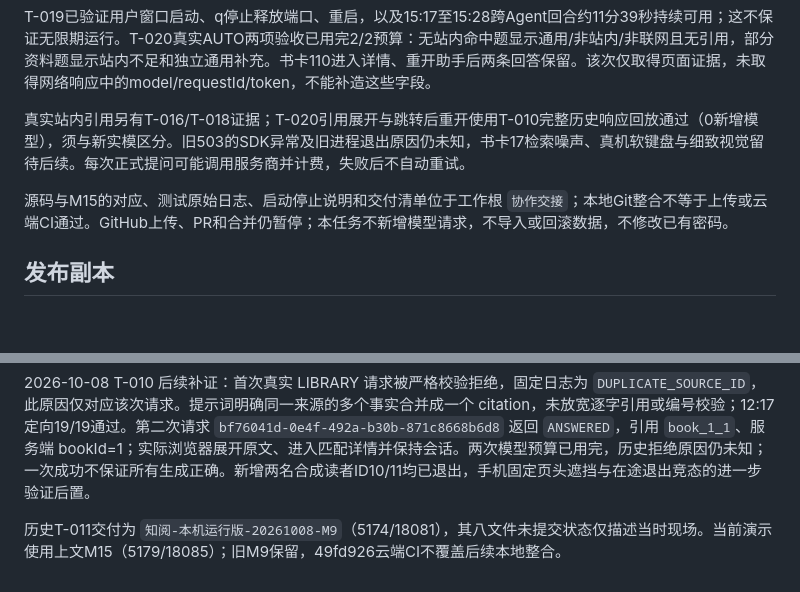
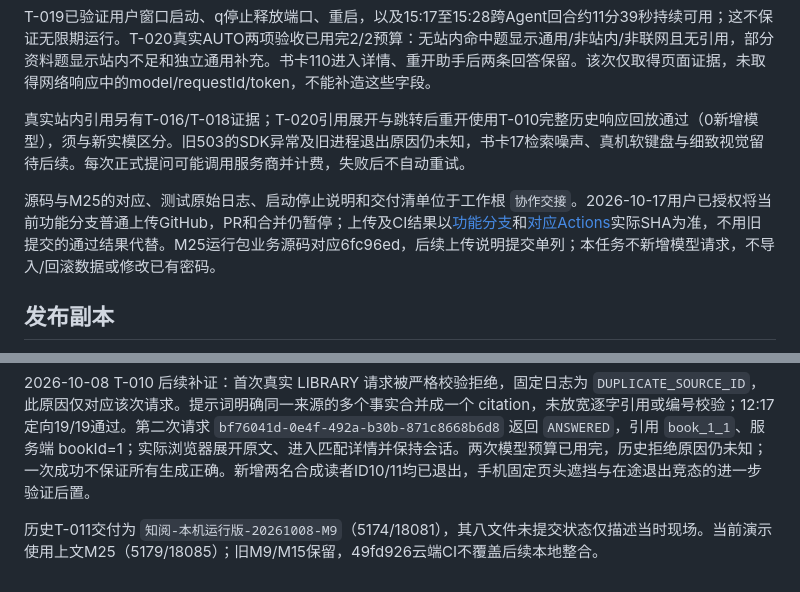
Before and after one commit to shiox212/zhiyue, a Markdown page: README.md, 2 parts joined by grey strips. Drawn GitHub-style; blank space fills up the shorter version.

Commit message:
docs: record branch upload authorization and M25 provenance

```diff
--- a/README.md
+++ b/README.md
@@ -12,7 +12,7 @@ T-019已验证用户窗口启动、q停止释放端口、重启，以及15:17至
 
 真实站内引用另有T-016/T-018证据；T-020引用展开与跳转后重开使用T-010完整历史响应回放通过（0新增模型），须与新实模区分。旧503的SDK异常及旧进程退出原因仍未知，书卡17检索噪声、真机软键盘与细致视觉留待后续。每次正式提问可能调用服务商并计费，失败后不自动重试。
 
-源码与M15的对应、测试原始日志、启动停止说明和交付清单位于工作根 `协作交接`；本地Git整合不等于上传或云端CI通过。GitHub上传、PR和合并仍暂停；本任务不新增模型请求，不导入或回滚数据，不修改已有密码。
+源码与M25的对应、测试原始日志、启动停止说明和交付清单位于工作根 `协作交接`。2026-10-17用户已授权将当前功能分支普通上传GitHub，PR和合并仍暂停；上传及CI结果以[功能分支](https://github.com/shiox212/zhiyue/tree/feature/experiment-5-rag)和[对应Actions](https://github.com/shiox212/zhiyue/actions/workflows/ci.yml)实际SHA为准，不用旧提交的通过结果代替。M25运行包业务源码对应6fc96ed，后续上传说明提交单列；本任务不新增模型请求，不导入/回滚数据或修改已有密码。
 
 ## 发布副本
 
@@ -56,4 +56,4 @@ main/develop 为实验二基线，feature/experiment-3-git-ci 引入实验三 CI
 
 2026-10-08 T-010 后续补证：首次真实 LIBRARY 请求被严格校验拒绝，固定日志为 `DUPLICATE_SOURCE_ID`，此原因仅对应该次请求。提示词明确同一来源的多个事实合并成一个 citation，未放宽逐字引用或编号校验；12:17 定向19/19通过。第二次请求 `bf76041d-0e4f-492a-b30b-871c8668b6d8` 返回 `ANSWERED`，引用 `book_1_1`、服务端 bookId=1；实际浏览器展开原文、进入匹配详情并保持会话。两次模型预算已用完，历史拒绝原因仍未知；一次成功不保证所有生成正确。新增两名合成读者ID10/11均已退出，手机固定页头遮挡与在途退出竞态的进一步验证后置。
 
-历史T-011交付为 `知阅-本机运行版-20261008-M9`（5174/18081），其八文件未提交状态仅描述当时现场。当前演示使用上文M15（5179/18085）；旧M9保留，49fd926云端CI不覆盖后续本地整合。
+历史T-011交付为 `知阅-本机运行版-20261008-M9`（5174/18081），其八文件未提交状态仅描述当时现场。当前演示使用上文M25（5179/18085）；旧M9/M15保留，49fd926云端CI不覆盖后续本地整合。
```
Also changed, not shown: docs/experiment-5-rag.md (+1 -1 lines).
